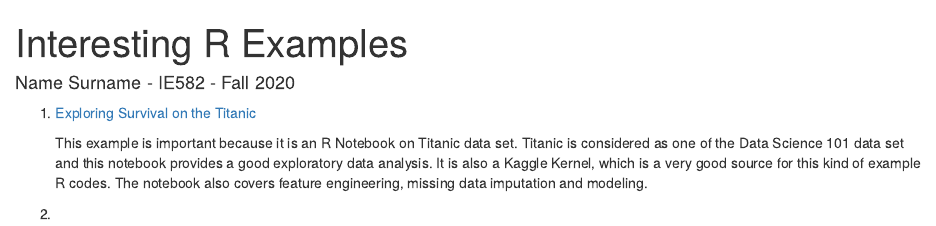
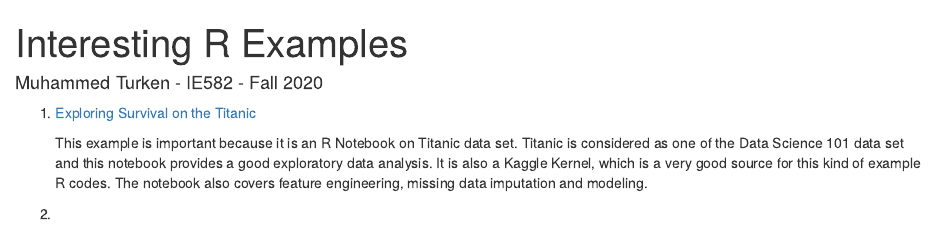
Before and after one commit to BU-IE-582/fall20-turkenm, an R Markdown document (example_homework_0.Rmd): the page in a window 1100 px wide, from its top. Rendered offline with R 4.5, knitr and Pandoc, with nearby package versions.

Commit message:
Update example_homework_0.Rmd

````diff
--- a/example_homework_0.Rmd
+++ b/example_homework_0.Rmd
@@ -1,6 +1,6 @@
 ---
 title: "Interesting R Examples"
-author: "Name Surname - IE582 - Fall 2020"
+author: "Muhammed Turken - IE582 - Fall 2020"
 ---
 ```{r,echo=FALSE,results="hide"}
 library(knitr)
````
